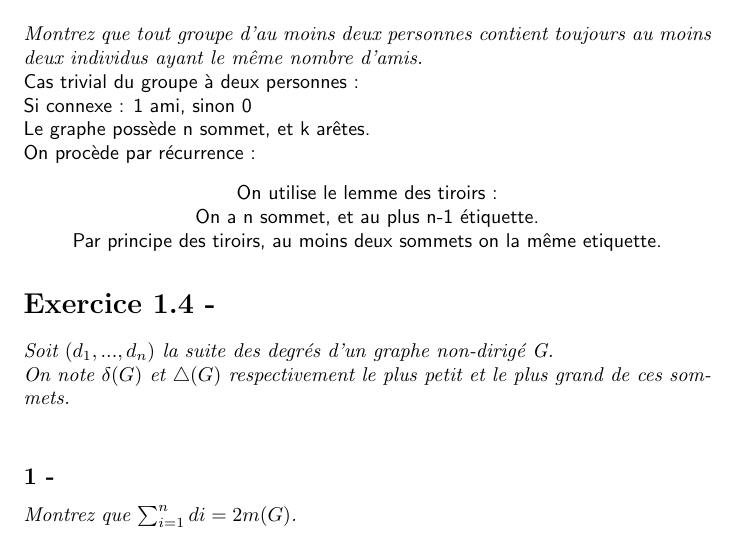
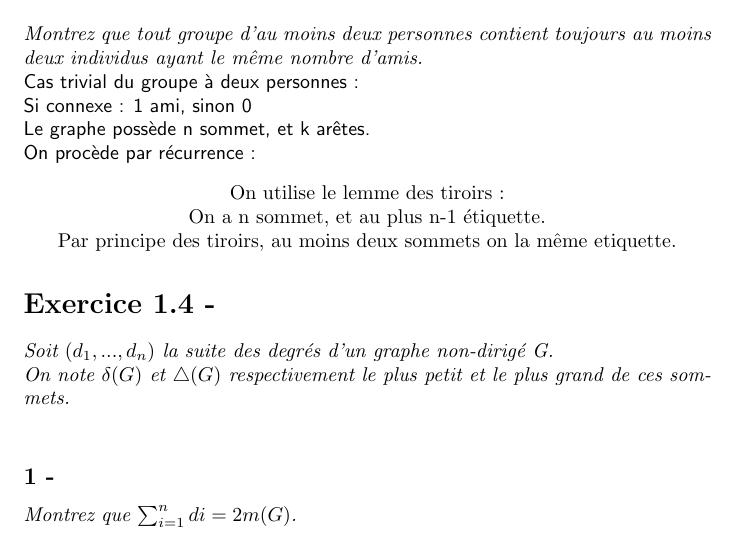
Before and after one commit to HugoDemaret/algo_avanC, a LaTeX document (tp02/td02.tex): part of page 1 of 2, cut so that both start at the same text. Compiled offline with pdfLaTeX.

Commit message:
Added TD02

```diff
--- a/tp02/td02.tex
+++ b/tp02/td02.tex
@@ -21,11 +21,11 @@
 \textsf{On procède par récurrence :}
     \begin{center}
         $
-            \textsf{On utilise le lemme des tiroirs :}
+            \textrm{On utilise le lemme des tiroirs :}
             \linebreak
-            \textsf{On a n sommet, et au plus n-1 étiquette.}
+            \textrm{On a n sommet, et au plus n-1 étiquette.}
             \linebreak
-            \textsf{Par principe des tiroirs, au moins deux sommets on la même etiquette.}
+            \textrm{Par principe des tiroirs, au moins deux sommets on la même etiquette.}
         $
     \end{center}
 \section*{Exercice 1.4 -}
```
Also changed, not shown: tp02/td02.pdf, 4 other files.
